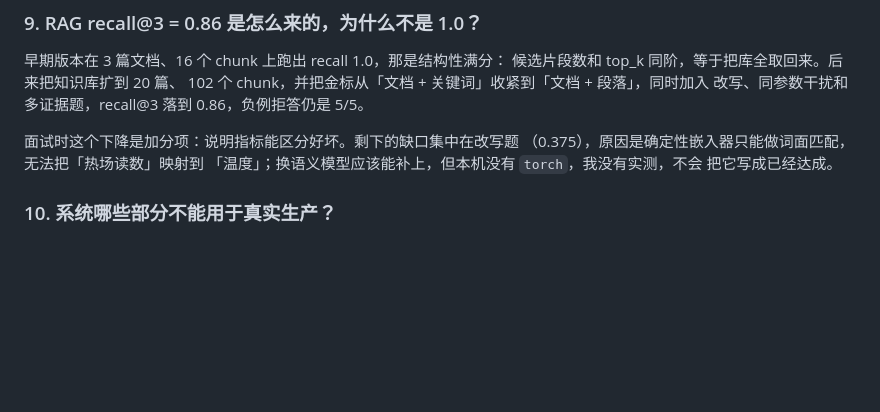
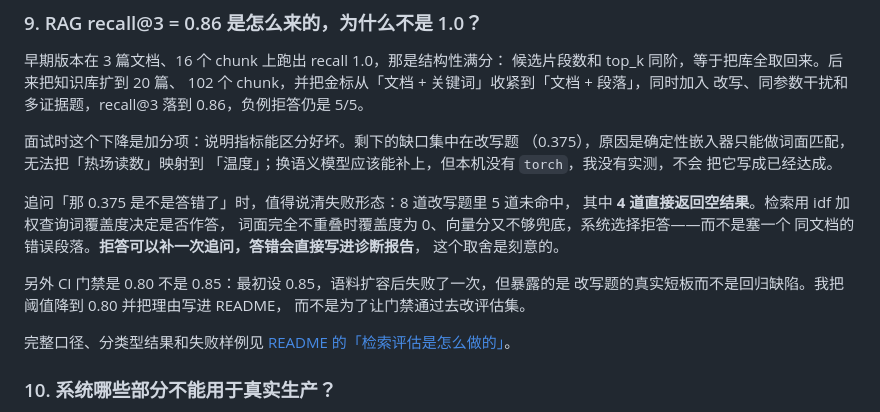
Before and after one commit to xmn3102220898-spec/semiconductor-analysis, a Markdown page: docs/RESUME.md, the part around the change. Rendered like a GitHub page; blank space fills up the shorter version.

Commit message:
docs: 面试问答补充改写题的拒答取舍与门禁取值理由

```diff
--- a/docs/RESUME.md
+++ b/docs/RESUME.md
@@ -109,6 +109,19 @@ chunk_id 只能来自本次检索结果；finding 中的批次必须属于当前
 「温度」；换语义模型应该能补上，但本机没有 `torch`，我没有实测，不会
 把它写成已经达成。
 
+追问「那 0.375 是不是答错了」时，值得说清失败形态：8 道改写题里 5 道未命中，
+其中 **4 道直接返回空结果**。检索用 idf 加权查询词覆盖度决定是否作答，
+词面完全不重叠时覆盖度为 0、向量分又不够兜底，系统选择拒答——而不是塞一个
+同文档的错误段落。**拒答可以补一次追问，答错会直接写进诊断报告**，
+这个取舍是刻意的。
+
+另外 CI 门禁是 0.80 不是 0.85：最初设 0.85，语料扩容后失败了一次，但暴露的是
+改写题的真实短板而不是回归缺陷。我把阈值降到 0.80 并把理由写进 README，
+而不是为了让门禁通过去改评估集。
+
+完整口径、分类型结果和失败样例见
+[README 的「检索评估是怎么做的」](../README.md#检索评估是怎么做的)。
+
 ### 10. 系统哪些部分不能用于真实生产？
 
 规则阈值是演示值；没有真实设备安全规程、实时采集、权限和审批；LLM 与
```
